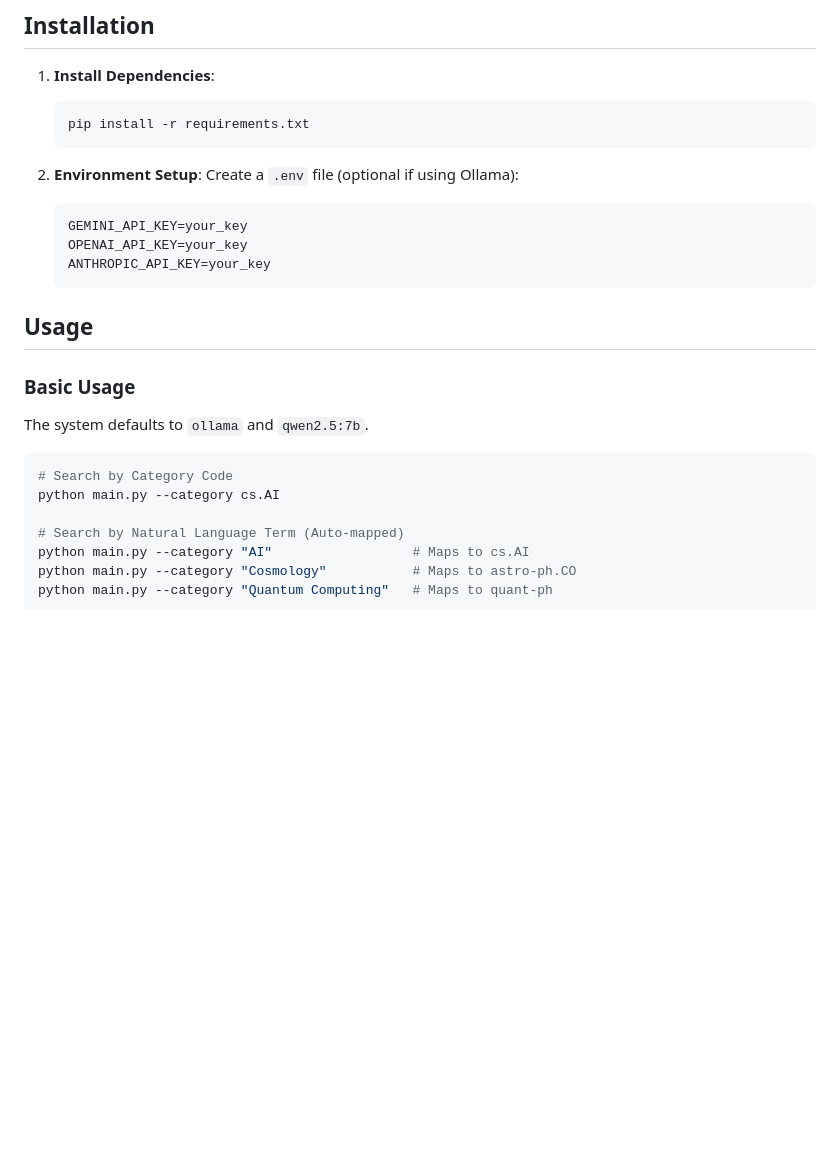
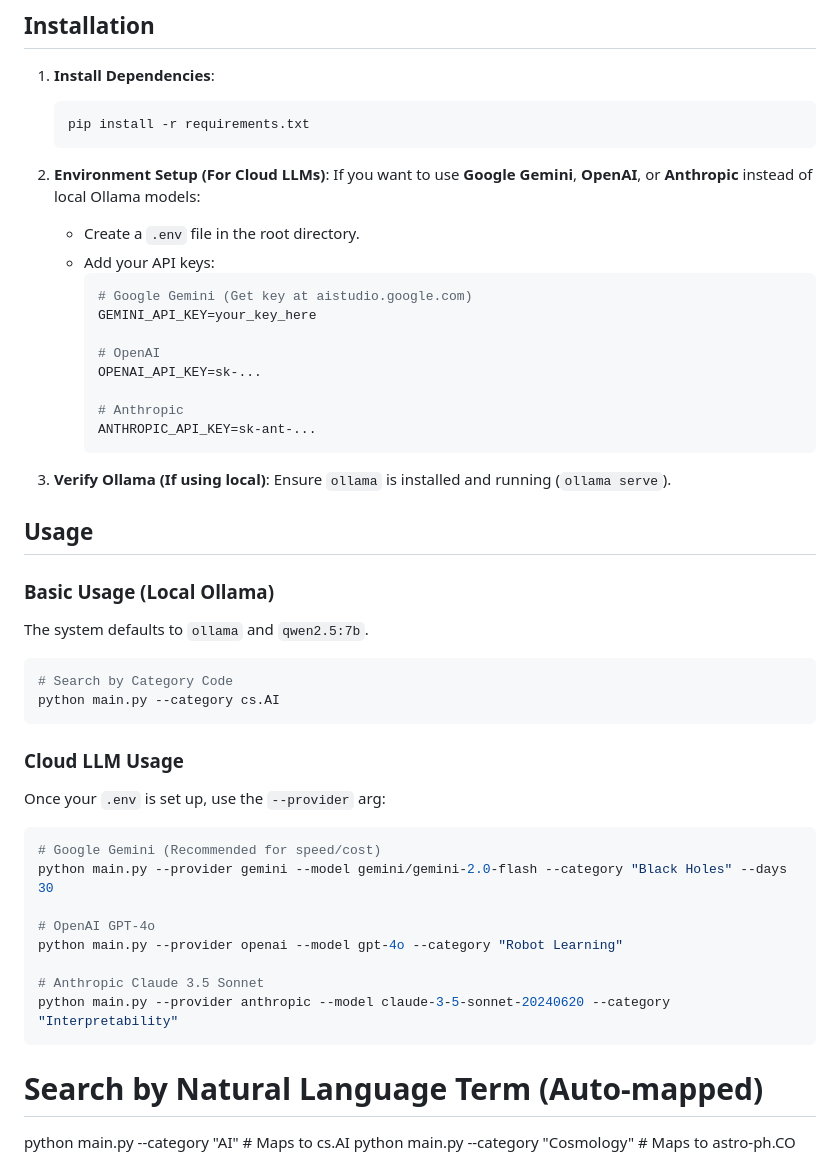
Before and after one commit to chetanbavdhankar/ArxivGnosis, a Markdown page: README.md, the part around the change. Rendered like a GitHub page; blank space fills up the shorter version.

````diff
--- a/README.md
+++ b/README.md
@@ -27,22 +27,48 @@
     pip install -r requirements.txt
     ```
 
-2.  **Environment Setup**:
-    Create a `.env` file (optional if using Ollama):
-    ```env
-    GEMINI_API_KEY=your_key
-    OPENAI_API_KEY=your_key
-    ANTHROPIC_API_KEY=your_key
-    ```
+2.  **Environment Setup (For Cloud LLMs)**:
+    If you want to use **Google Gemini**, **OpenAI**, or **Anthropic** instead of local Ollama models:
+
+    *   Create a `.env` file in the root directory.
+    *   Add your API keys:
+        ```env
+        # Google Gemini (Get key at aistudio.google.com)
+        GEMINI_API_KEY=your_key_here
+
+        # OpenAI
+        OPENAI_API_KEY=sk-...
+
+        # Anthropic
+        ANTHROPIC_API_KEY=sk-ant-...
+        ```
+
+3.  **Verify Ollama (If using local)**:
+    Ensure `ollama` is installed and running (`ollama serve`).
 
 ## Usage
 
-### Basic Usage
+### Basic Usage (Local Ollama)
 The system defaults to `ollama` and `qwen2.5:7b`.
 
 ```bash
 # Search by Category Code
 python main.py --category cs.AI
+```
+
+### Cloud LLM Usage
+Once your `.env` is set up, use the `--provider` arg:
+
+```bash
+# Google Gemini (Recommended for speed/cost)
+python main.py --provider gemini --model gemini/gemini-2.0-flash --category "Black Holes" --days 30
+
+# OpenAI GPT-4o
+python main.py --provider openai --model gpt-4o --category "Robot Learning"
+
+# Anthropic Claude 3.5 Sonnet
+python main.py --provider anthropic --model claude-3-5-sonnet-20240620 --category "Interpretability"
+```
 
 # Search by Natural Language Term (Auto-mapped)
 python main.py --category "AI"                  # Maps to cs.AI
````
